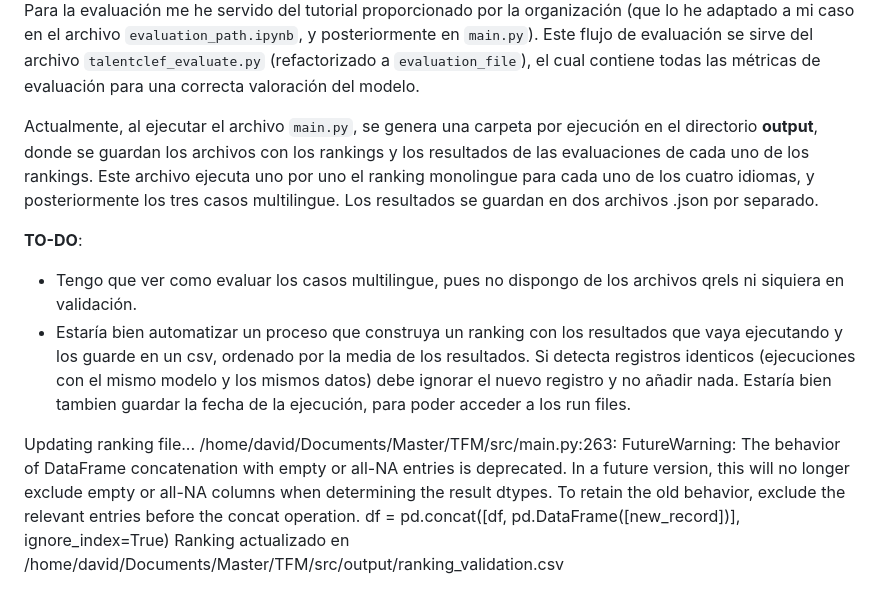
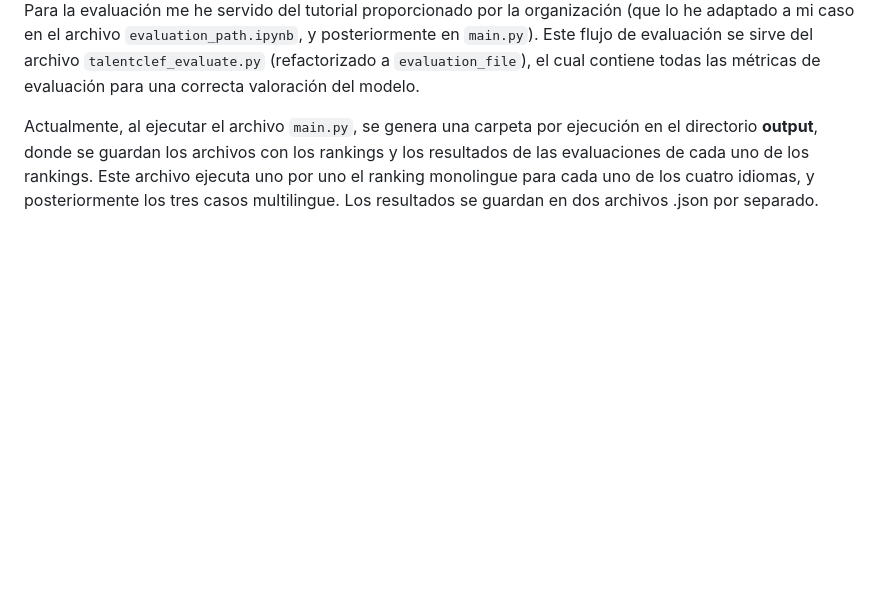
Before and after one commit to davidgc14/TalentCLEF-TaskA, a Markdown page: README.md, the part around the change. Drawn GitHub-style; blank space fills up the shorter version.

Commit message:
doc: Mark as done TO-DO list

```diff
--- a/README.md
+++ b/README.md
@@ -45,13 +45,3 @@ Una vez obtenido el threshold que maximiza la F1, he aplicado el modelo menciona
 Para la evaluación me he servido del tutorial proporcionado por la organización (que lo he adaptado a mi caso en el archivo `evaluation_path.ipynb`, y posteriormente en `main.py`). Este flujo de evaluación se sirve del archivo `talentclef_evaluate.py` (refactorizado a `evaluation_file`), el cual contiene todas las métricas de evaluación para una correcta valoración del modelo.
 
 Actualmente, al ejecutar el archivo `main.py`, se genera una carpeta por ejecución en el directorio **output**, donde se guardan los archivos con los rankings y los resultados de las evaluaciones de cada uno de los rankings. Este archivo ejecuta uno por uno el ranking monolingue para cada uno de los cuatro idiomas, y posteriormente los tres casos multilingue. Los resultados se guardan en dos archivos .json por separado.
-
-**TO-DO**:
-
-- Tengo que ver como evaluar los casos multilingue, pues no dispongo de los archivos qrels ni siquiera en validación.
-- Estaría bien automatizar un proceso que construya un ranking con los resultados que vaya ejecutando y los guarde en un csv, ordenado por la media de los resultados. Si detecta registros identicos (ejecuciones con el mismo modelo y los mismos datos) debe ignorar el nuevo registro y no añadir nada. Estaría bien tambien guardar la fecha de la ejecución, para poder acceder a los run files.
-
-Updating ranking file...
-/home/david/Documents/Master/TFM/src/main.py:263: FutureWarning: The behavior of DataFrame concatenation with empty or all-NA entries is deprecated. In a future version, this will no longer exclude empty or all-NA columns when determining the result dtypes. To retain the old behavior, exclude the relevant entries before the concat operation.
-df = pd.concat([df, pd.DataFrame([new_record])], ignore_index=True)
-Ranking actualizado en /home/david/Documents/Master/TFM/src/output/ranking_validation.csv
```
